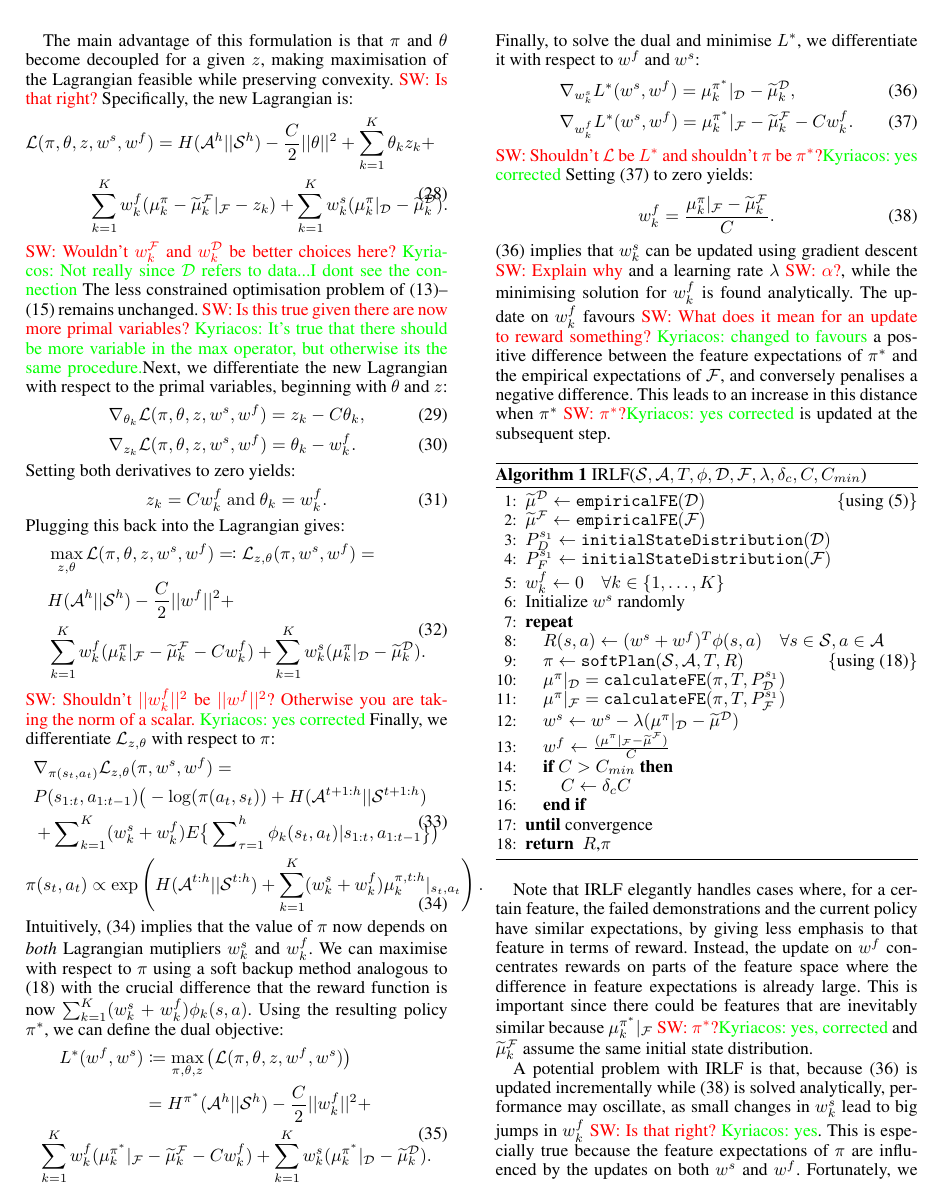
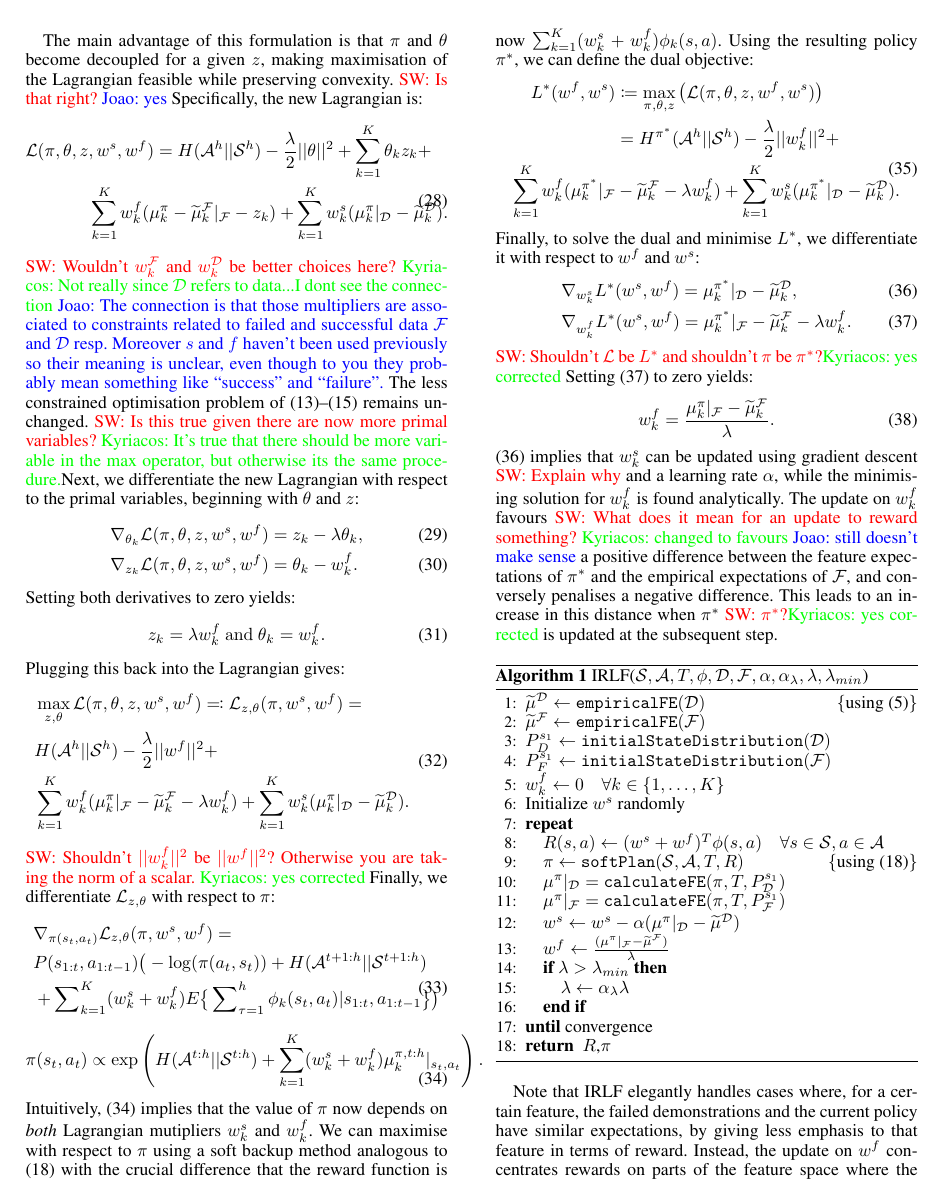
Before and after one commit to KyriacosShiarli/AAAI_LearningFromFailure, a LaTeX paper (LearningFromFailure.tex): page 4 of 6. Compiled offline with pdfLaTeX.

Commit message:
fast edits in the method section

```diff
--- a/LearningFromFailure.tex
+++ b/LearningFromFailure.tex
@@ -221,28 +221,28 @@ where $C$ is a constant.  \sw{It's standard to use $\lambda$ for the regularisat
 
-The main advantage of this formulation is that $\pi$ and $\theta$ become decoupled for a given $z$, making maximisation of the Lagrangian feasible while preserving convexity. \sw{Is that right?}  Specifically, the new Lagrangian is:
+The main advantage of this formulation is that $\pi$ and $\theta$ become decoupled for a given $z$, making maximisation of the Lagrangian feasible while preserving convexity. \sw{Is that right?} \jm{yes} Specifically, the new Lagrangian is:
 \begin{equation}
 \begin{split}
 \label{eq:partial_lagrangian_failure}
-\mathcal{L}(\pi,\theta,z &,w^s,w^f)=  H(\mathcal{A}^h||\mathcal{S}^h) - \frac{C}{2}||\theta||^2 + \sum_{k=1}^K\theta_kz_k+\\
+\mathcal{L}(\pi,\theta,z &,w^s,w^f)=  H(\mathcal{A}^h||\mathcal{S}^h) - \frac{\lambda}{2}||\theta||^2 + \sum_{k=1}^K\theta_kz_k+\\
 &\sum_{k=1}^Kw^f_k (\mu^{\pi}_k -\widetilde{\mu}^{\mathcal{F}}_k|_{\mathcal{F}} - z_k) + \sum_{k=1}^Kw^s_k(\mu^{\pi}_k|_{\mathcal{D}}-\widetilde{\mu}^{\mathcal{D}}_k).
 \end{split}
 \end{equation}
-\sw{Wouldn't $w^{\mathcal{F}}_k$ and $w^{\mathcal{D}}_k$ be better choices here?} \ks{Not really since $\mathcal{D}$ refers to data...I dont see the connection}
+\sw{Wouldn't $w^{\mathcal{F}}_k$ and $w^{\mathcal{D}}_k$ be better choices here?} \ks{Not really since $\mathcal{D}$ refers to data...I dont see the connection} \jm{The connection is that those multipliers are associated to constraints related to failed and successful data $\mathcal{F}$ and $\mathcal{D}$ resp. Moreover $s$ and $f$ haven't been used previously so their meaning is unclear, even though to you they probably mean something like ``success'' and ``failure''.}
 The less constrained optimisation problem of \eqref{eq:partial_dual_obj}--\eqref{eq:dual_constraint_2} remains unchanged. \sw{Is this true given there are now more primal variables?} \ks{It's true that there should be more variable in the max operator, but otherwise its the same procedure.}Next, we differentiate the new Lagrangian with respect to the primal variables, beginning with $\theta$ and $z$:
 \begin{align}
-	&\nabla_{\theta_k}\mathcal{L}(\pi,\theta,z,w^s,w^f) = z_k - C\theta_k,\\
+	&\nabla_{\theta_k}\mathcal{L}(\pi,\theta,z,w^s,w^f) = z_k - \lambda\theta_k,\\
 	&\nabla_{z_k}\mathcal{L}(\pi,\theta,z,w^s,w^f) = \theta_k - w^f_k.
 \end{align}
 Setting both derivatives to zero yields:
 \begin{equation}
-	z_k = Cw^f_k~\mathrm{and}~\theta_k = w^f_k.
+	z_k = \lambda w^f_k~\mathrm{and}~\theta_k = w^f_k.
 \end{equation}
 Plugging this back into the Lagrangian gives:
 \begin{equation}
 \begin{split}
 \label{eq:partial_lagrangian_failure}
-&\max_{z,\theta}\mathcal{L}(\pi,\theta,z,w^s,w^f)\eqqcolon \mathcal{L}_{z,\theta}(\pi,w^s,w^f) =\\& H(\mathcal{A}^h||\mathcal{S}^h) - \frac{C}{2}||w^f||^2 +\\
-&\sum_{k=1}^Kw^f_k (\mu^{\pi}_k|_{\mathcal{F}} -\widetilde{\mu}^{\mathcal{F}}_k-Cw^f_k) + \sum_{k=1}^Kw^s_k(\mu^{\pi}_k|_{\mathcal{D}}-\widetilde{\mu}^{\mathcal{D}}_k).
+&\max_{z,\theta}\mathcal{L}(\pi,\theta,z,w^s,w^f)\eqqcolon \mathcal{L}_{z,\theta}(\pi,w^s,w^f) =\\& H(\mathcal{A}^h||\mathcal{S}^h) - \frac{\lambda}{2}||w^f||^2 +\\
+&\sum_{k=1}^Kw^f_k (\mu^{\pi}_k|_{\mathcal{F}} -\widetilde{\mu}^{\mathcal{F}}_k-\lambda w^f_k) + \sum_{k=1}^Kw^s_k(\mu^{\pi}_k|_{\mathcal{D}}-\widetilde{\mu}^{\mathcal{D}}_k).
 \end{split}
 \end{equation}
 \sw{Shouldn't $||w^f_k||^2$ be $||w^f||^2$? Otherwise you are taking the norm of a scalar.} \ks{yes corrected}
@@ -264,27 +264,28 @@ Intuitively, \eqref{eq:policy_prop} implies that the value of $\pi$ now depends
 \begin{equation}
 	\begin{split}
 	L^*(w^f,w^s) &\coloneqq\max_{\pi,\theta,z}\left(\mathcal{L}(\pi,\theta,z,w^f,w^s)\right)\\
-				  &= H^{\pi^*}(\mathcal{A}^h||\mathcal{S}^h) - \frac{C}{2}||w^f_k||^2 +\\
-				\sum_{k=1}^Kw^f_k (\mu^{\pi^*}_k|_{\mathcal{F}}& -\widetilde{\mu}^{\mathcal{F}}_k-Cw^f_k) + \sum_{k=1}^Kw^s_k(\mu^{\pi^*}_k|_{\mathcal{D}}-\widetilde{\mu}^{\mathcal{D}}_k).
+				  &= H^{\pi^*}(\mathcal{A}^h||\mathcal{S}^h) - \frac{\lambda}{2}||w^f_k||^2 +\\
+				\sum_{k=1}^Kw^f_k (\mu^{\pi^*}_k|_{\mathcal{F}}& -\widetilde{\mu}^{\mathcal{F}}_k-\lambda w^f_k) + \sum_{k=1}^Kw^s_k(\mu^{\pi^*}_k|_{\mathcal{D}}-\widetilde{\mu}^{\mathcal{D}}_k).
 	\end{split}
 	\label{eq:partial_objective_failure}
 \end{equation}
 Finally, to solve the dual and minimise $L^*$, we differentiate it with respect to $w^f$ and $w^s$:
 \begin{align}
 	&\nabla_{w^s_k}L^*(w^s,w^f) = \mu^{\pi^*}_ k|_{\mathcal{D}}- \widetilde{\mu}^{\mathcal{D}}_k \label{eq:update_success},\\
-		&\nabla_{w^f_k}L^*(w^s,w^f) = \mu^{\pi^*}_k|_{\mathcal{F}} - \widetilde{\mu}^{\mathcal{F}}_k - Cw^f_k. \label{eq:update_failure1}
+		&\nabla_{w^f_k}L^*(w^s,w^f) = \mu^{\pi^*}_k|_{\mathcal{F}} - \widetilde{\mu}^{\mathcal{F}}_k - \lambda w^f_k. \label{eq:update_failure1}
 \end{align}
 \sw{Shouldn't $\mathcal{L}$ be $L^*$ and shouldn't $\pi$ be $\pi^*$?}\ks{yes corrected}
 Setting \eqref{eq:update_failure1} to zero yields:
 \begin{equation}
   \label{eq:update_failure2}
-  w^f_k = \frac{\mu^{\pi}_k|_{\mathcal{F}} - \widetilde{\mu}^{\mathcal{F}}_k}{C}.
+  w^f_k = \frac{\mu^{\pi}_k|_{\mathcal{F}} - \widetilde{\mu}^{\mathcal{F}}_k}{\lambda}.
 \end{equation}
 %
-\eqref{eq:update_success} implies that $w^s_k$ can be updated using gradient descent \sw{Explain why} and a learning rate $\lambda$ \sw{$\alpha$?}, while the minimising solution for $w^f_k$ is found analytically. The update on $w^f_k$ favours \sw{What does it mean for an update to reward something?} \ks{changed to favours} a positive difference between the feature expectations of $\pi^*$ and the empirical expectations of $\mathcal{F}$, and conversely penalises a negative difference.  This leads to an increase in this distance when $\pi^*$ \sw{$\pi^*$?}\ks{yes corrected} is updated at the subsequent step.
+\eqref{eq:update_success} implies that $w^s_k$ can be updated using gradient descent \sw{Explain why} and a learning rate $\alpha$, %\sw{$\alpha$?},
+while the minimising solution for $w^f_k$ is found analytically. The update on $w^f_k$ favours \sw{What does it mean for an update to reward something?} \ks{changed to favours} \jm{still doesn't make sense} a positive difference between the feature expectations of $\pi^*$ and the empirical expectations of $\mathcal{F}$, and conversely penalises a negative difference.  This leads to an increase in this distance when $\pi^*$ \sw{$\pi^*$?}\ks{yes corrected} is updated at the subsequent step.
 
 \begin{algorithm}
-\caption{IRLF($\mathcal{S},\mathcal{A},T, \phi, \mathcal{D}, \mathcal{F}, \lambda, \delta_c, C, C_{min}$) }
+\caption{IRLF($\mathcal{S},\mathcal{A},T, \phi, \mathcal{D}, \mathcal{F}, \alpha, \alpha_{\lambda}, \lambda, \lambda_{min}$) }
 \label{alg:lff}
 \begin{algorithmic}[1]
 
@@ -299,10 +300,10 @@ Setting \eqref{eq:update_failure1} to zero yields:
 \STATE $\pi \gets \mathtt{softPlan}(\mathcal{S},\mathcal{A},T,R)$\hfill\COMMENT{using \eqref{eq:soft_backup}}
 \STATE $\mu^\pi|_{\mathcal{D}} = \mathtt{calculateFE}(\pi,T,P_{\mathcal{D}}^{s_1})$
 \STATE $\mu^\pi|_{\mathcal{F}} = \mathtt{calculateFE}(\pi,T,P_{\mathcal{F}}^{s_1})$
-\STATE $w^s \leftarrow w^s - \lambda (\mu^\pi|_{\mathcal{D}} - \widetilde{\mu}^{\mathcal{D}})$
-\STATE $w^f \leftarrow \frac{(\mu^\pi|_{\mathcal{F}} - \widetilde{\mu}^{\mathcal{F}})}{C}$
-\IF {$C > C_{min}$}
-\STATE $C \leftarrow \delta_cC$
+\STATE $w^s \leftarrow w^s - \alpha (\mu^\pi|_{\mathcal{D}} - \widetilde{\mu}^{\mathcal{D}})$
+\STATE $w^f \leftarrow \frac{(\mu^\pi|_{\mathcal{F}} - \widetilde{\mu}^{\mathcal{F}})}{\lambda}$
+\IF {$\lambda > \lambda_{min}$}
+\STATE $\lambda \leftarrow \alpha_{\lambda}\lambda$
 \ENDIF
 \UNTIL{convergence}
 \RETURN $R$,$\pi$
@@ -311,7 +312,7 @@ Setting \eqref{eq:update_failure1} to zero yields:
 
 Note that IRLF elegantly handles cases where, for a certain feature, the failed demonstrations and the current policy have similar expectations, by giving less emphasis to that feature in terms of reward. Instead, the update on $w^f$ concentrates rewards on parts of the feature space where the difference in feature expectations is already large. This is important since there could be features that are inevitably similar because $\mu^{\pi^*}_k|_{\mathcal{F}}$ \sw{$\pi^*$?}\ks{yes, corrected} and $\widetilde{\mu}^{\mathcal{F}}_k$ assume the same initial state distribution.
 
-A potential problem with IRLF is that, because \eqref{eq:update_success} is updated incrementally while \eqref{eq:update_failure2} is solved analytically, performance may oscillate, as small changes in $w^s_k$ lead to big jumps in $w^f_k$ \sw{Is that right?} \ks{yes}. This is especially true because the feature expectations of $\pi$ are influenced by the updates on both $w^s$ and $w^f$. Fortunately, we can make IRLF more stable by annealing $C$ across iterations.  Specifically, we start with a large value of $C$, meaning that failed demonstrations and decrease it by a factor of $\delta_c$ \sw{$\alpha_C$? $\alpha_\lambda$?} on each iteration until a user-specified floor $C_{min}$ \sw{$\lambda_min$?} is reached.  Intuitively, IRLF begins by ignoring the failed demonstrations and gradually takes them into account more and more.
+A potential problem with IRLF is that, because \eqref{eq:update_success} is updated incrementally while \eqref{eq:update_failure2} is solved analytically, performance may oscillate, as small changes in $w^s_k$ may be accompanied by large changes in $w^f_k$ \sw{Is that right?} \ks{yes} \jm{rephrased to remove the implied causality}. This is especially true because the feature expectations of $\pi$ are influenced by the updates on both $w^s$ and $w^f$. Fortunately, we can make IRLF more stable by annealing $\lambda$ across iterations.  Specifically, we start with a large value of $\lambda$, meaning that failed demonstrations and decrease it by a factor of $\alpha_{\lambda}$ \sw{$\alpha_C$? $\alpha_\lambda$?} on each iteration until a user-specified floor $\lambda_{min}$ \sw{$\lambda_min$?} is reached.  Intuitively, IRLF begins by ignoring the failed demonstrations and gradually takes them into account more and more.
 
 % 	Our method extends the original maximum entropy formulation, allowing the injection of further demands for our optimal distribution $P(x)^*$. \sw{why do you need this notation?; why is $p$ sometimes capitalised?} Specifically we are interested in empirical function expectations $\widetilde{G}_k$ that we would like to keep away from \sw{is this the negative analogue to $\Phi$? this has not been explained; you haven't even introduced the new problem setting, with a second data source}. Modifying the original problem we have: \sw{Where is the background on Ziebart's method needed to make this comprehensible?}
 % 	\begin{equation}\mu^{\pi}_k
```
Also changed, not shown: LearningFromFailure.tex (4 more changed lines).
